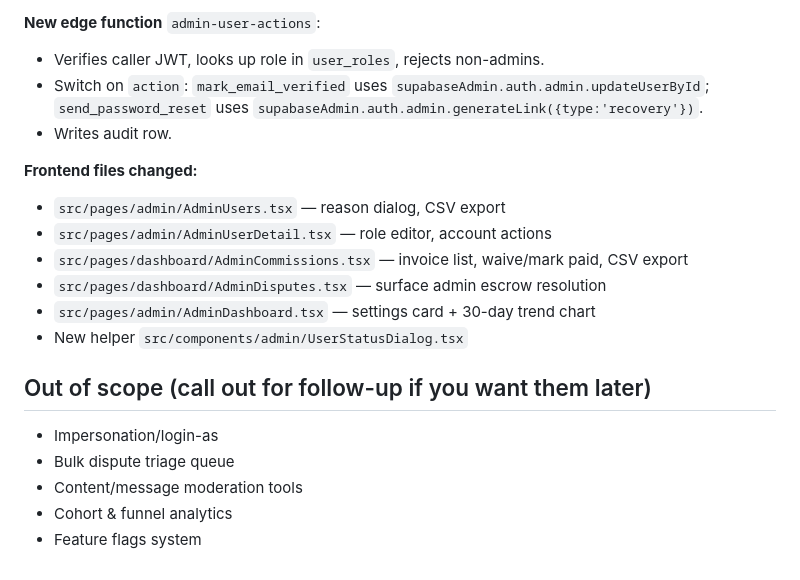
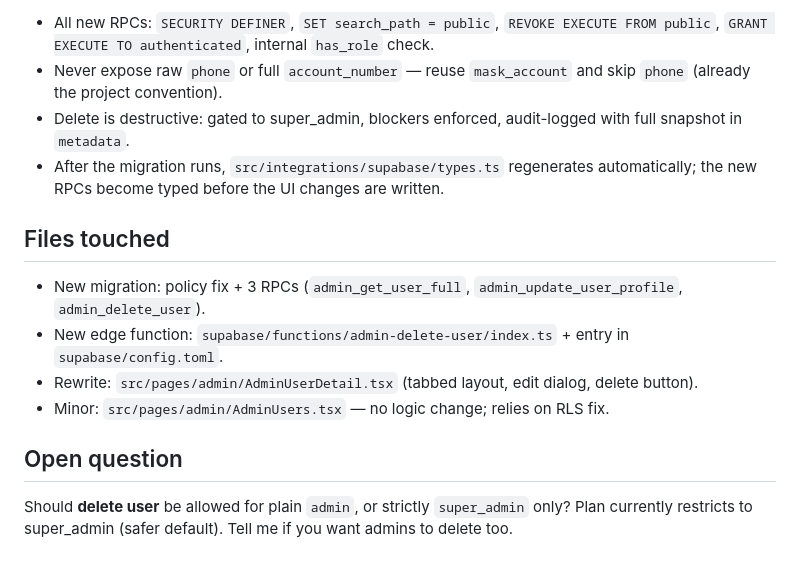
Before and after one commit to proofofbuild13/simple-launchpad, a Markdown page: .lovable/plan.md, the part around one of its changes. GitHub-like rendering.

Commit message:
Changes
Co-authored-by: proofofbuild13 <285360677+proofofbuild13@users.noreply.github.com>

```diff
--- a/.lovable/plan.md
+++ b/.lovable/plan.md
@@ -50,20 +50,16 @@ Targeted upgrades to existing admin pages — no new sections, no route changes.
 
-**New edge function** `admin-user-actions`:
-- Verifies caller JWT, looks up role in `user_roles`, rejects non-admins.
-- Switch on `action`: `mark_email_verified` uses `supabaseAdmin.auth.admin.updateUserById`; `send_password_reset` uses `supabaseAdmin.auth.admin.generateLink({type:'recovery'})`.
-- Writes audit row.
+- All new RPCs: `SECURITY DEFINER`, `SET search_path = public`, `REVOKE EXECUTE FROM public`, `GRANT EXECUTE TO authenticated`, internal `has_role` check.
+- Never expose raw `phone` or full `account_number` — reuse `mask_account` and skip `phone` (already the project convention).
+- Delete is destructive: gated to super_admin, blockers enforced, audit-logged with full snapshot in `metadata`.
+- After the migration runs, `src/integrations/supabase/types.ts` regenerates automatically; the new RPCs become typed before the UI changes are written.
 
-**Frontend files changed:**
-- `src/pages/admin/AdminUsers.tsx` — reason dialog, CSV export
-- `src/pages/admin/AdminUserDetail.tsx` — role editor, account actions
-- `src/pages/dashboard/AdminCommissions.tsx` — invoice list, waive/mark paid, CSV export
-- `src/pages/dashboard/AdminDisputes.tsx` — surface admin escrow resolution
-- `src/pages/admin/AdminDashboard.tsx` — settings card + 30-day trend chart
-- New helper `src/components/admin/UserStatusDialog.tsx`
+## Files touched
 
-## Out of scope (call out for follow-up if you want them later)
-- Impersonation/login-as
-- Bulk dispute triage queue
-- Content/message moderation tools
-- Cohort & funnel analytics
-- Feature flags system
+- New migration: policy fix + 3 RPCs (`admin_get_user_full`, `admin_update_user_profile`, `admin_delete_user`).
+- New edge function: `supabase/functions/admin-delete-user/index.ts` + entry in `supabase/config.toml`.
+- Rewrite: `src/pages/admin/AdminUserDetail.tsx` (tabbed layout, edit dialog, delete button).
+- Minor: `src/pages/admin/AdminUsers.tsx` — no logic change; relies on RLS fix.
+
+## Open question
+
+Should **delete user** be allowed for plain `admin`, or strictly `super_admin` only? Plan currently restricts to super_admin (safer default). Tell me if you want admins to delete too.
```
Also changed, not shown: other parts of .lovable/plan.md (+34 -34 lines).
